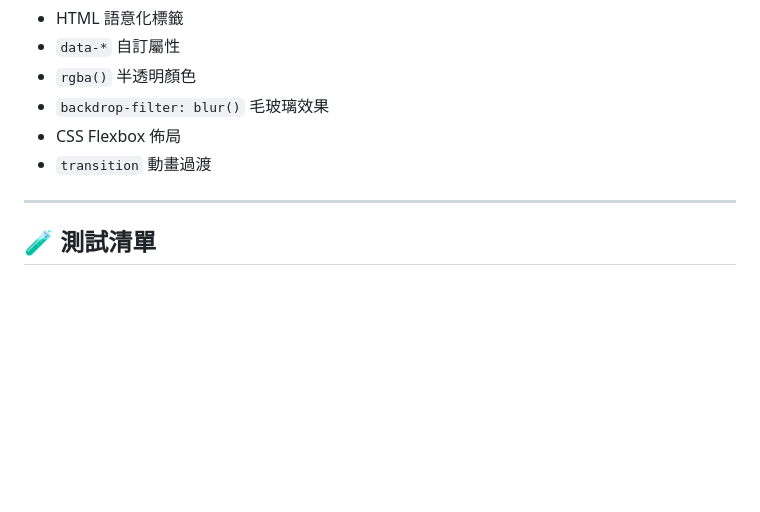
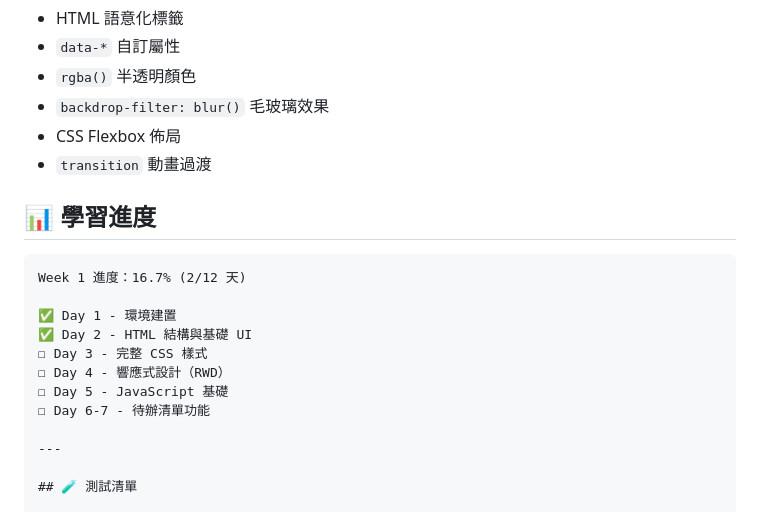
Before and after one commit to DOU-CF/hygge-project, a Markdown page: README.md, the part around one of its changes. GitHub-like rendering; blank space fills up the shorter version.

Commit message:
update READEME

````diff
--- a/README.md
+++ b/README.md
@@ -370,6 +370,18 @@ code .
 - CSS Flexbox 佈局
 - `transition` 動畫過渡
 
+## 📊 學習進度
+
+```
+Week 1 進度：16.7% (2/12 天)
+
+✅ Day 1 - 環境建置
+✅ Day 2 - HTML 結構與基礎 UI
+☐ Day 3 - 完整 CSS 樣式
+☐ Day 4 - 響應式設計（RWD）
+☐ Day 5 - JavaScript 基礎
+☐ Day 6-7 - 待辦清單功能
+
 ---
 
 ## 🧪 測試清單
````
Also changed, not shown: other parts of README.md (+1 -0 lines).
